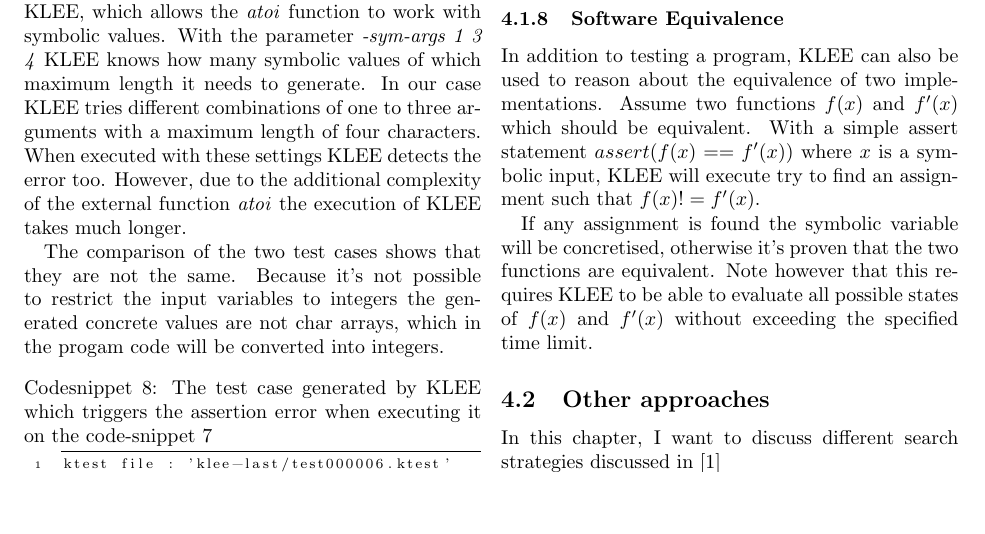
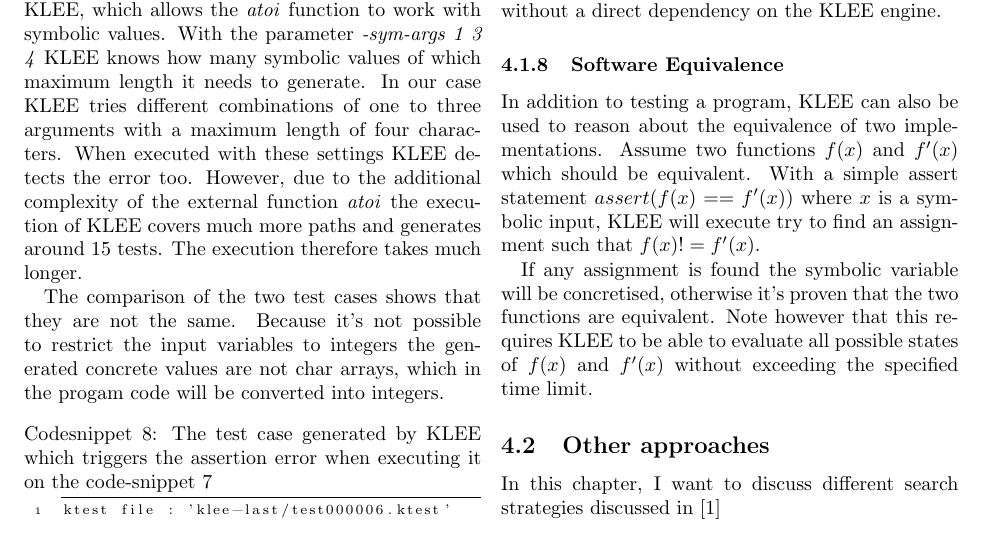
Before and after one commit to MatthiasGabriel/SemProgAnTr_HS19, a LaTeX paper (seminar.tex, which reads sections/concolic_testing.tex): part of page 15 of 17, cut so that both start at the same text, the shorter picture padded with empty space. Compiled offline with pdfLaTeX.

Commit message:
small correction

```diff
--- a/sections/concolic_testing.tex
+++ b/sections/concolic_testing.tex
@@ -197,7 +197,7 @@
 KLEE gets called a bit differently: \textit{klee -posix-runtime -libc=uclibc --only-output-states-covering-new magicnumber\_args.bc -sym-args 1 3 4}.
 The additional option \textit{-posix-runtime} is required when using symbolic arguments, the parameter \textit{-libc=uclibc} replaces the default libc with the prepacked libc of KLEE, which allows the \textit{atoi} function to work with symbolic values.
 With the parameter \textit{-sym-args 1 3 4} KLEE knows how many symbolic values of which maximum length it needs to generate. In our case KLEE tries different combinations of one to three arguments with a maximum length of four characters.
-When executed with these settings KLEE detects the error too. However, due to the additional complexity of the external function \textit{atoi} the execution of KLEE takes much longer.
+When executed with these settings KLEE detects the error too. However, due to the additional complexity of the external function \textit{atoi} the execution of KLEE covers much more paths and generates around 15 tests. The execution therefore takes much longer.
 
 The comparison of the two test cases shows that they are not the same.
 Because it's not possible to restrict the input variables to integers the generated concrete values are not char arrays, which in the progam code will be converted into integers.
```
